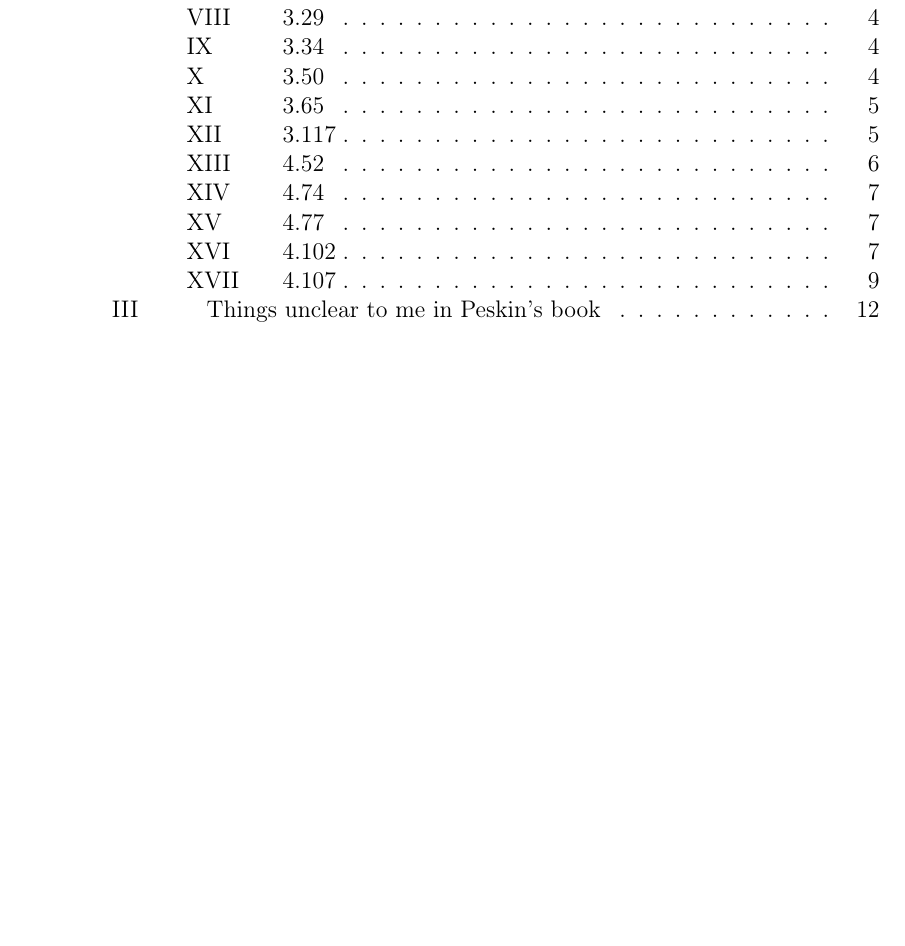
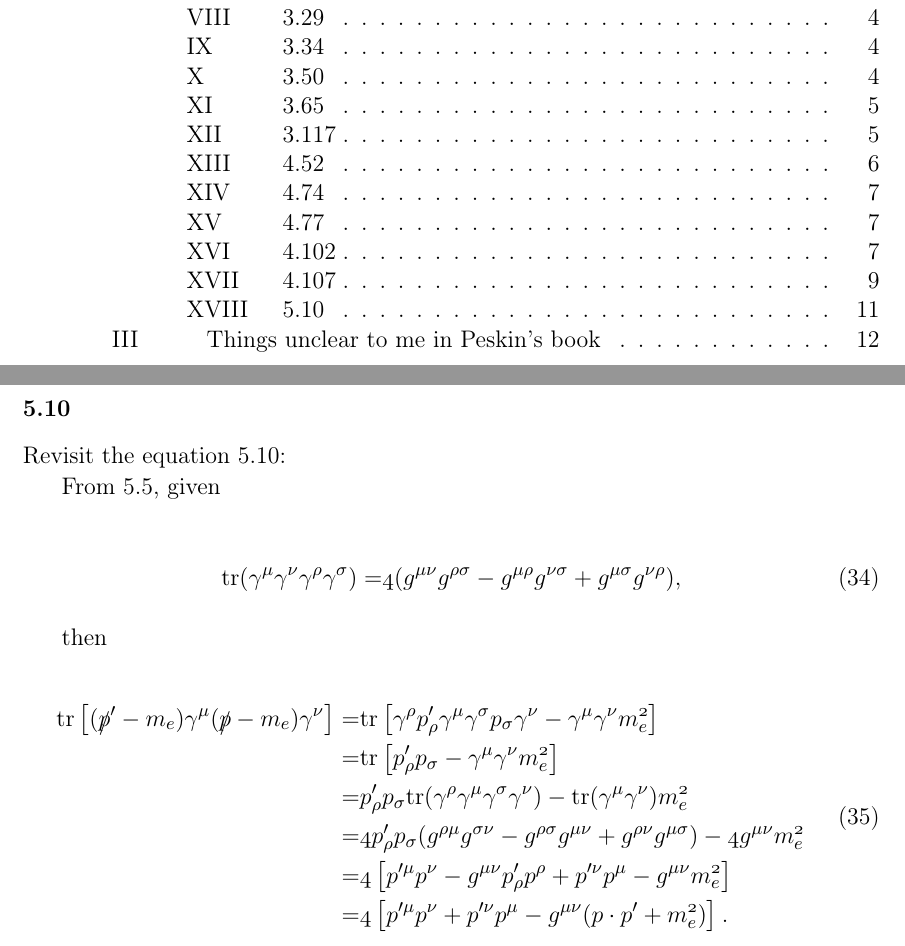
Before and after one commit to dachengx/cross_section, a LaTeX book (note/main.tex, which reads note/peskin.tex): part of page 4 of 16 before the commit and two parts of pages 4 and 15 of 16 after it, the two joined at a grey line, cut so that both start at the same text, the shorter picture padded with empty space. Compiled offline with pdfLaTeX.

Commit message:
Peskin 5.10

```diff
--- a/note/peskin.tex
+++ b/note/peskin.tex
@@ -538,8 +538,32 @@ So that
 and
 
 \eqnum{
-    T\left[\psi(x)\bar{\psi}(y)\right] =& N\left[\psi(x)\bar{\psi}(y)\right] + \wick{\c \psi(x)\bar{\c \psi}(y)} \\
+    T\left[\psi(x)\bar{\psi}(y)\right]
+    =& N\left[\psi(x)\bar{\psi}(y)\right] + \wick{\c \psi(x)\bar{\c \psi}(y)} \\
     =& S_F(x-y).
+}
+
+\subsubsection{5.10}
+
+Revisit the equation 5.10:
+
+From 5.5, given
+
+\eqnum{
+    \mathrm{tr}(\gamma^\mu \gamma^\nu \gamma^\rho \gamma^\sigma)
+    =& 4(g^{\mu\nu}g^{\rho\sigma} - g^{\mu\rho}g^{\nu\sigma} + g^{\mu\sigma}g^{\nu\rho}),
+}
+
+then
+
+\eqnum{
+    \mathrm{tr}\left[(\slashed{p}^\prime-m_e)\gamma^\mu(\slashed{p}-m_e)\gamma^\nu\right]
+    =& \mathrm{tr}\left[\gamma^\rho p^\prime_\rho\gamma^\mu\gamma^\sigma p_\sigma\gamma^\nu - \gamma^\mu\gamma^\nu m_e^2\right] \\
+    =& \mathrm{tr}\left[p^\prime_\rho p_\sigma - \gamma^\mu\gamma^\nu m_e^2\right] \\
+    =& p^\prime_\rho p_\sigma\mathrm{tr}(\gamma^\rho\gamma^\mu\gamma^\sigma\gamma^\nu) - \mathrm{tr}(\gamma^\mu\gamma^\nu) m_e^2 \\
+    =& 4p^\prime_\rho p_\sigma(g^{\rho\mu}g^{\sigma\nu} - g^{\rho\sigma}g^{\mu\nu} + g^{\rho\nu}g^{\mu\sigma}) - 4g^{\mu\nu}m_e^2 \\
+    =& 4\left[p^{\prime\mu} p^\nu - g^{\mu\nu}p^\prime_\rho p^\rho + p^{\prime\nu}p^\mu - g^{\mu\nu}m_e^2\right] \\
+    =& 4\left[p^{\prime\mu} p^\nu + p^{\prime\nu}p^\mu - g^{\mu\nu}(p\cdot p^\prime + m_e^2)\right].
 }
 
 \subsection{Things unclear to me in Peskin's book}
```
